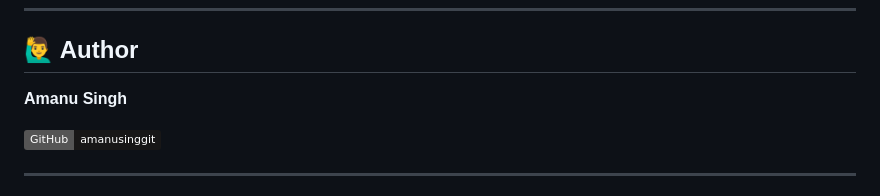
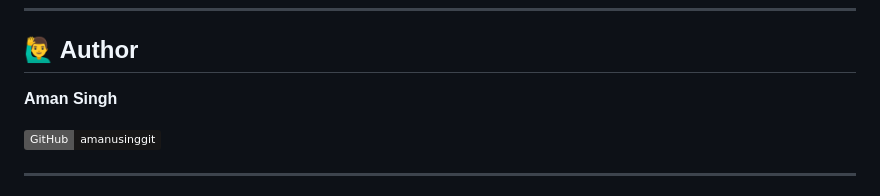
Before and after one commit to amanusinggit/CineCurate, a Markdown page: README.md, the part around the change. Drawn GitHub-style; badges without logos.

```diff
--- a/README.md
+++ b/README.md
@@ -125,7 +125,7 @@ Things that weren't obvious until they were — documented as I built this:
 
 ## 🙋‍♂️ Author
 
-**Amanu Singh**
+**Aman Singh**
 
 [![GitHub](https://img.shields.io/badge/GitHub-amanusinggit-181717?style=flat&logo=github)](https://github.com/amanusinggit)
 
```
